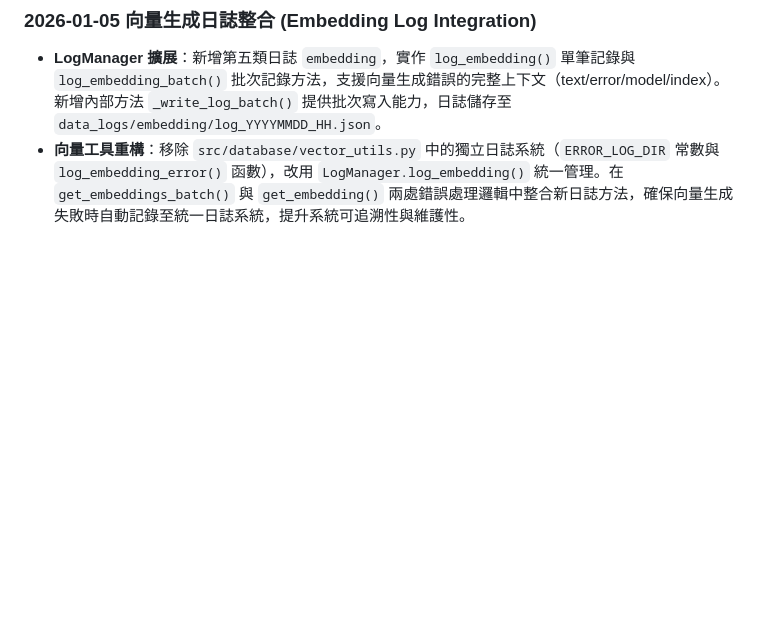
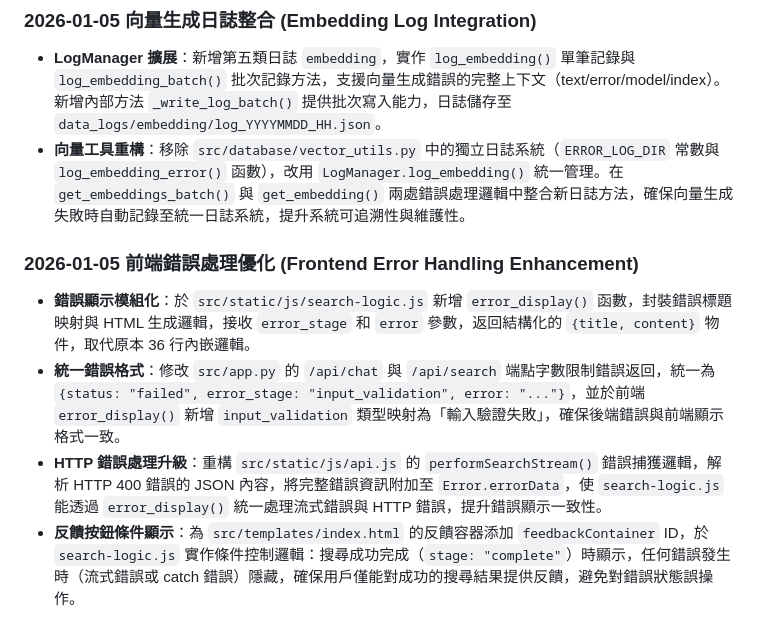
Before and after one commit to Data0831/meta-rag, a Markdown page: history.md, the part around the change. GitHub-like rendering; blank space fills up the shorter version.

Commit message:
doc: history

```diff
--- a/history.md
+++ b/history.md
@@ -49,3 +49,9 @@
 ### 2026-01-05 向量生成日誌整合 (Embedding Log Integration)
 - **LogManager 擴展**：新增第五類日誌 `embedding`，實作 `log_embedding()` 單筆記錄與 `log_embedding_batch()` 批次記錄方法，支援向量生成錯誤的完整上下文（text/error/model/index）。新增內部方法 `_write_log_batch()` 提供批次寫入能力，日誌儲存至 `data_logs/embedding/log_YYYYMMDD_HH.json`。
 - **向量工具重構**：移除 `src/database/vector_utils.py` 中的獨立日誌系統（`ERROR_LOG_DIR` 常數與 `log_embedding_error()` 函數），改用 `LogManager.log_embedding()` 統一管理。在 `get_embeddings_batch()` 與 `get_embedding()` 兩處錯誤處理邏輯中整合新日誌方法，確保向量生成失敗時自動記錄至統一日誌系統，提升系統可追溯性與維護性。
+
+### 2026-01-05 前端錯誤處理優化 (Frontend Error Handling Enhancement)
+- **錯誤顯示模組化**：於 `src/static/js/search-logic.js` 新增 `error_display()` 函數，封裝錯誤標題映射與 HTML 生成邏輯，接收 `error_stage` 和 `error` 參數，返回結構化的 `{title, content}` 物件，取代原本 36 行內嵌邏輯。
+- **統一錯誤格式**：修改 `src/app.py` 的 `/api/chat` 與 `/api/search` 端點字數限制錯誤返回，統一為 `{status: "failed", error_stage: "input_validation", error: "..."}`，並於前端 `error_display()` 新增 `input_validation` 類型映射為「輸入驗證失敗」，確保後端錯誤與前端顯示格式一致。
+- **HTTP 錯誤處理升級**：重構 `src/static/js/api.js` 的 `performSearchStream()` 錯誤捕獲邏輯，解析 HTTP 400 錯誤的 JSON 內容，將完整錯誤資訊附加至 `Error.errorData`，使 `search-logic.js` 能透過 `error_display()` 統一處理流式錯誤與 HTTP 錯誤，提升錯誤顯示一致性。
+- **反饋按鈕條件顯示**：為 `src/templates/index.html` 的反饋容器添加 `feedbackContainer` ID，於 `search-logic.js` 實作條件控制邏輯：搜尋成功完成（`stage: "complete"`）時顯示，任何錯誤發生時（流式錯誤或 catch 錯誤）隱藏，確保用戶僅能對成功的搜尋結果提供反饋，避免對錯誤狀態誤操作。
```
